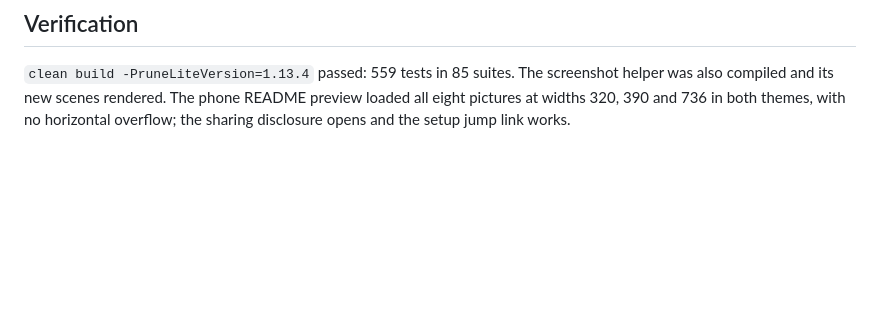
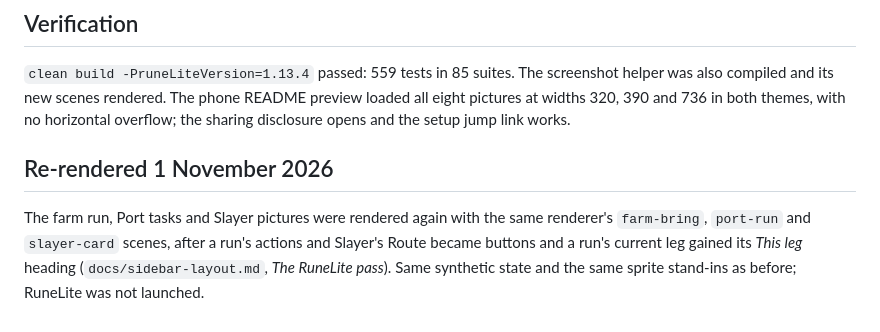
Before and after one commit to plbolduc/osrs-map-companion, a Markdown page: docs/review-evidence/readme-2026-10-29.md, the part around the change. Drawn GitHub-style; blank space fills up the shorter version.

```diff
--- a/docs/review-evidence/readme-2026-10-29.md
+++ b/docs/review-evidence/readme-2026-10-29.md
@@ -46,3 +46,11 @@ revision is deployed to production. All character names are synthetic.
 helper was also compiled and its new scenes rendered. The phone README preview
 loaded all eight pictures at widths 320, 390 and 736 in both themes, with no
 horizontal overflow; the sharing disclosure opens and the setup jump link works.
+
+## Re-rendered 1 November 2026
+
+The farm run, Port tasks and Slayer pictures were rendered again with the same
+renderer's `farm-bring`, `port-run` and `slayer-card` scenes, after a run's actions and
+Slayer's Route became buttons and a run's current leg gained its *This leg* heading
+(`docs/sidebar-layout.md`, *The RuneLite pass*). Same synthetic state and the same
+sprite stand-ins as before; RuneLite was not launched.
```
Also changed, not shown: README.md (+2 -2 lines), docs/sidebar-layout.md (+20 -0 lines), docs/mockups/sidebar-farm-run.png, docs/mockups/sidebar-port-tasks.png, docs/mockups/sidebar-slayer.png.
